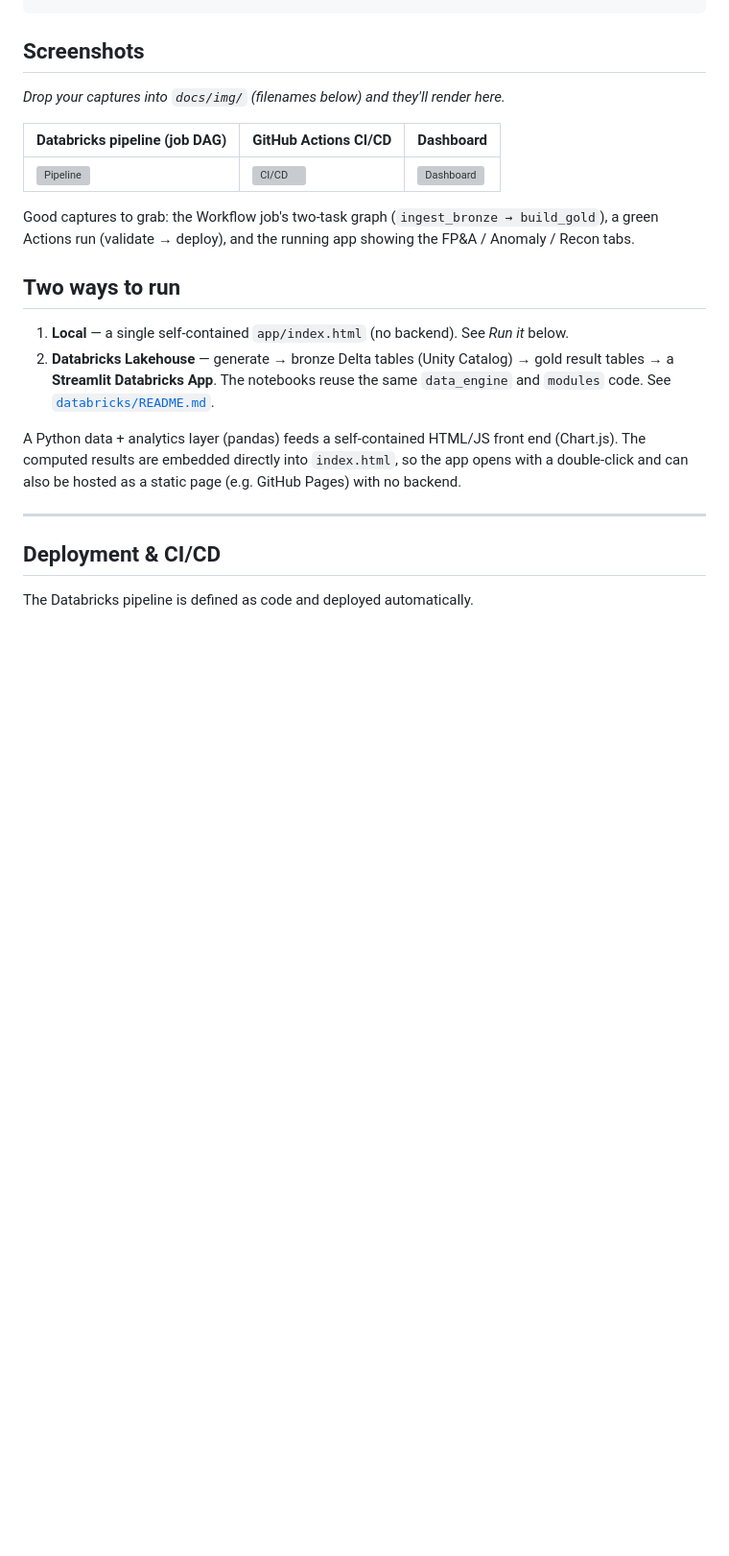
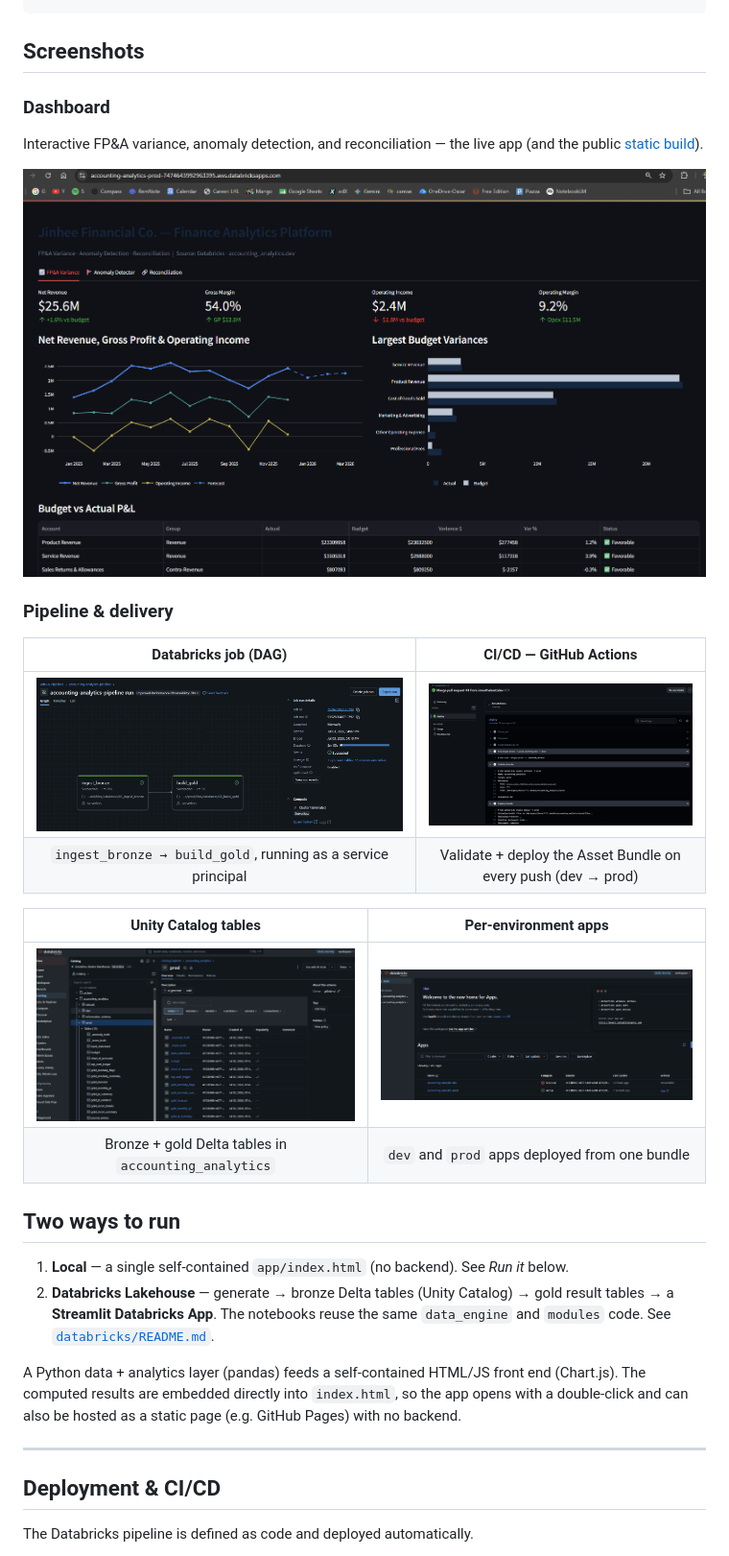
Before and after one commit to irenethebest/accounting_analytics, a Markdown page: README.md, the part around the change. Shown at 96% size. Rendered like a GitHub page; pictures changed too: docs/img/1_pipeline.png (added), docs/img/2_cicd.png (added), docs/img/3_dashboard.png (added); blank space fills up the shorter version; grey boxes are pictures that could not be loaded.

Commit message:
Add labeled screenshots section to README

```diff
--- a/README.md
+++ b/README.md
@@ -106,15 +106,23 @@ accounting_analytics/         # git repo root
 
 ## Screenshots
 
-_Drop your captures into `docs/img/` (filenames below) and they'll render here._
+### Dashboard
+Interactive FP&A variance, anomaly detection, and reconciliation — the live app
+(and the public [static build](https://irenethebest.github.io/accounting_analytics/)).
 
-| Databricks pipeline (job DAG) | GitHub Actions CI/CD | Dashboard |
-|---|---|---|
-| ![Pipeline](docs/img/pipeline.png) | ![CI/CD](docs/img/cicd.png) | ![Dashboard](docs/img/dashboard.png) |
+![Dashboard](docs/img/3_dashboard.png)
 
-Good captures to grab: the Workflow job's two-task graph (`ingest_bronze → build_gold`),
-a green Actions run (validate → deploy), and the running app showing the
-FP&A / Anomaly / Recon tabs.
+### Pipeline & delivery
+
+| Databricks job (DAG) | CI/CD — GitHub Actions |
+|:--:|:--:|
+| ![Pipeline](docs/img/1_pipeline.png) | ![CI/CD](docs/img/2_cicd.png) |
+| `ingest_bronze → build_gold`, running as a service principal | Validate + deploy the Asset Bundle on every push (dev → prod) |
+
+| Unity Catalog tables | Per-environment apps |
+|:--:|:--:|
+| ![Tables](docs/img/4_tables.png) | ![Apps](docs/img/5_apps.png) |
+| Bronze + gold Delta tables in `accounting_analytics` | `dev` and `prod` apps deployed from one bundle |
 
 ## Two ways to run
 
```
